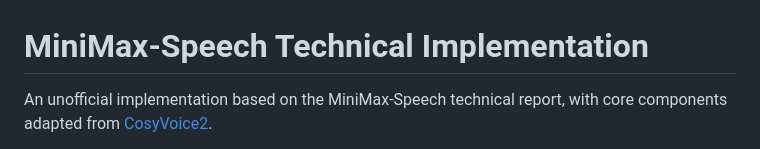
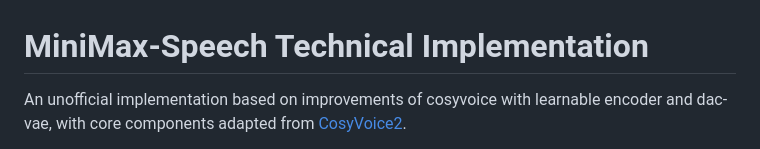
Before and after one commit to ishine/minimax-speech, a Markdown page: README.md, the part around the change printed below. GitHub-like rendering.

```diff
--- a/README.md
+++ b/README.md
@@ -1,4 +1,4 @@
 # MiniMax-Speech Technical Implementation
 
-An unofficial implementation based on the MiniMax-Speech technical report, with core components adapted from [CosyVoice2](https://github.com/FunAudioLLM/CosyVoice).
+An unofficial implementation based on improvements of cosyvoice with learnable encoder and dac-vae, with core components adapted from [CosyVoice2](https://github.com/FunAudioLLM/CosyVoice).
 
```
Also changed, not shown: other parts of README.md (+1 -1 lines).
